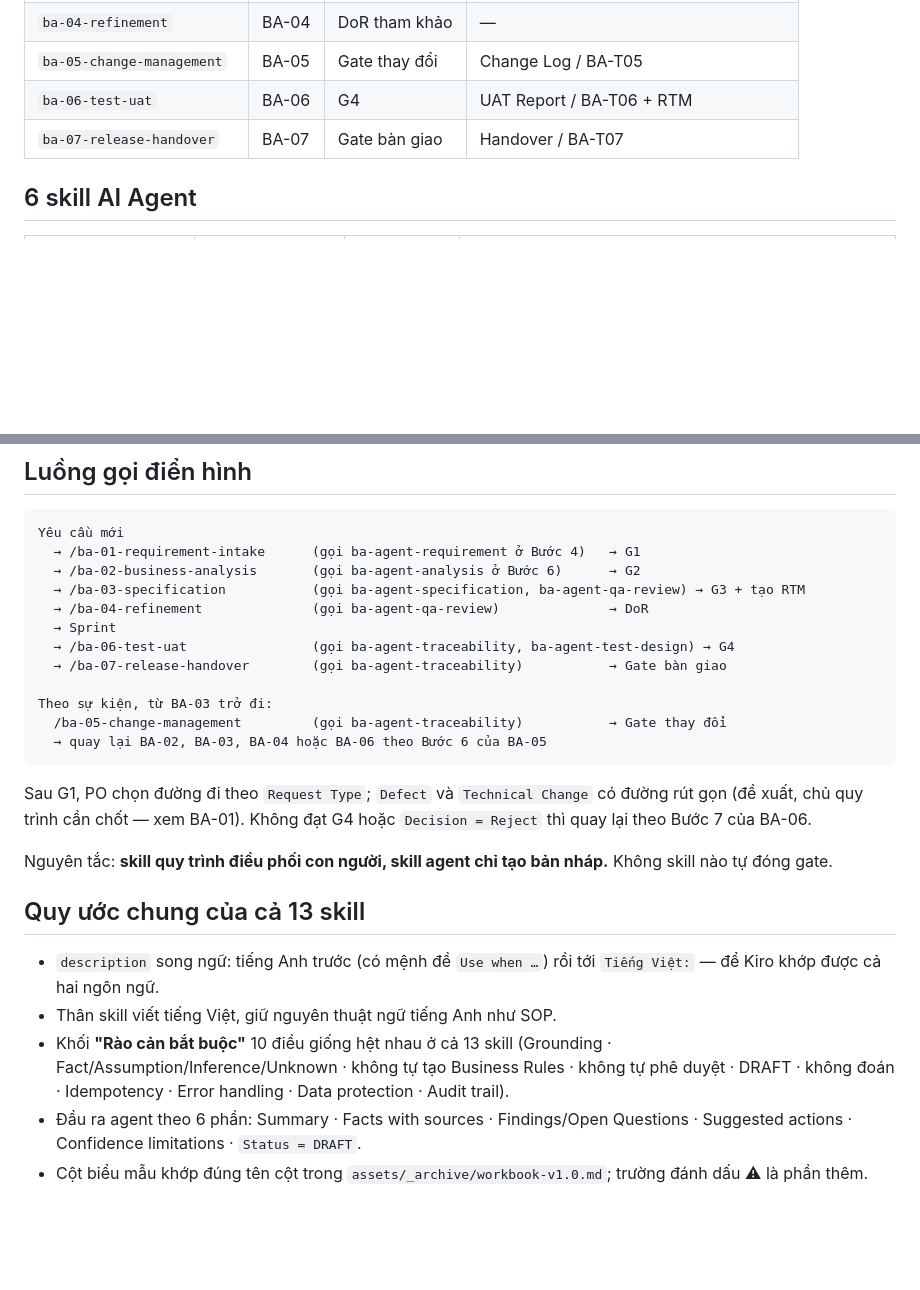
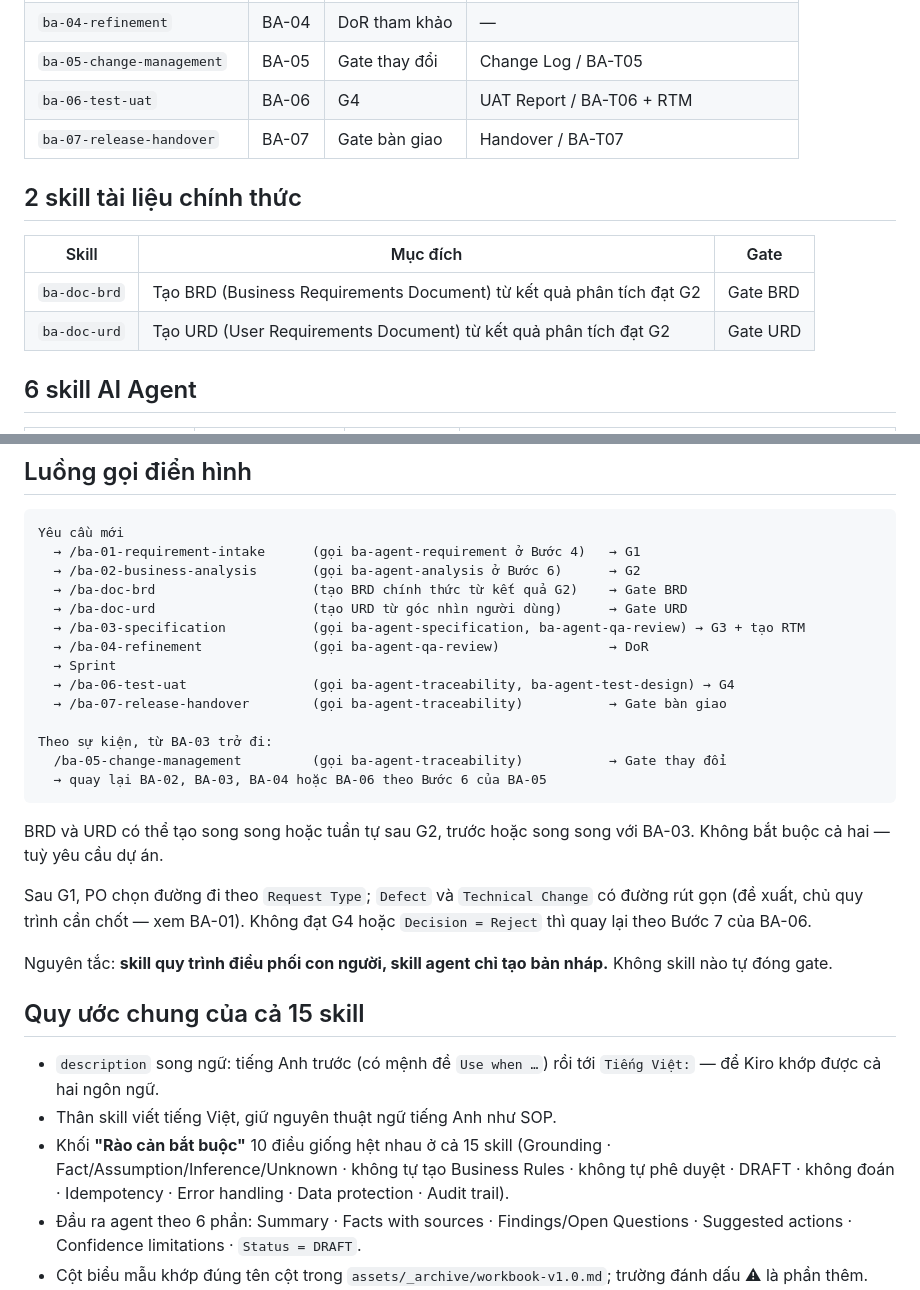
Before and after one commit to kakama89/ba-workflow, a Markdown page: README.md, 2 parts joined by grey strips. GitHub-like rendering; blank space fills up the shorter version.

````diff
--- a/README.md
+++ b/README.md
@@ -38,6 +68,13 @@ Chi tiết: `assets/_archive/README.md`.
 | `ba-05-change-management` | BA-05 | Gate thay đổi | Change Log / BA-T05 |
 | `ba-06-test-uat` | BA-06 | G4 | UAT Report / BA-T06 + RTM |
 | `ba-07-release-handover` | BA-07 | Gate bàn giao | Handover / BA-T07 |
+
+## 2 skill tài liệu chính thức
+
+| Skill | Mục đích | Gate |
+| --- | --- | --- |
+| `ba-doc-brd` | Tạo BRD (Business Requirements Document) từ kết quả phân tích đạt G2 | Gate BRD |
+| `ba-doc-urd` | Tạo URD (User Requirements Document) từ kết quả phân tích đạt G2 | Gate URD |
 
 ## 6 skill AI Agent
 
@@ -68,6 +105,8 @@ RTM đặt ở `ba-03` vì đó là nơi dòng truy vết đầu tiên được
 Yêu cầu mới
   → /ba-01-requirement-intake      (gọi ba-agent-requirement ở Bước 4)   → G1
   → /ba-02-business-analysis       (gọi ba-agent-analysis ở Bước 6)      → G2
+  → /ba-doc-brd                    (tạo BRD chính thức từ kết quả G2)    → Gate BRD
+  → /ba-doc-urd                    (tạo URD từ góc nhìn người dùng)      → Gate URD
   → /ba-03-specification           (gọi ba-agent-specification, ba-agent-qa-review) → G3 + tạo RTM
   → /ba-04-refinement              (gọi ba-agent-qa-review)              → DoR
   → Sprint
@@ -79,14 +118,16 @@ Theo sự kiện, từ BA-03 trở đi:
   → quay lại BA-02, BA-03, BA-04 hoặc BA-06 theo Bước 6 của BA-05
 ```
 
+BRD và URD có thể tạo song song hoặc tuần tự sau G2, trước hoặc song song với BA-03. Không bắt buộc cả hai — tuỳ yêu cầu dự án.
+
 Sau G1, PO chọn đường đi theo `Request Type`; `Defect` và `Technical Change` có đường rút gọn (đề xuất, chủ quy trình cần chốt — xem BA-01). Không đạt G4 hoặc `Decision = Reject` thì quay lại theo Bước 7 của BA-06.
 
 Nguyên tắc: **skill quy trình điều phối con người, skill agent chỉ tạo bản nháp.** Không skill nào tự đóng gate.
 
-## Quy ước chung của cả 13 skill
+## Quy ước chung của cả 15 skill
 - `description` song ngữ: tiếng Anh trước (có mệnh đề `Use when …`) rồi tới `Tiếng Việt:` — để Kiro khớp được cả hai ngôn ngữ.
 - Thân skill viết tiếng Việt, giữ nguyên thuật ngữ tiếng Anh như SOP.
-- Khối **"Rào cản bắt buộc"** 10 điều giống hệt nhau ở cả 13 skill (Grounding · Fact/Assumption/Inference/Unknown · không tự tạo Business Rules · không tự phê duyệt · DRAFT · không đoán · Idempotency · Error handling · Data protection · Audit trail).
+- Khối **"Rào cản bắt buộc"** 10 điều giống hệt nhau ở cả 15 skill (Grounding · Fact/Assumption/Inference/Unknown · không tự tạo Business Rules · không tự phê duyệt · DRAFT · không đoán · Idempotency · Error handling · Data protection · Audit trail).
 - Đầu ra agent theo 6 phần: Summary · Facts with sources · Findings/Open Questions · Suggested actions · Confidence limitations · `Status = DRAFT`.
 - Cột biểu mẫu khớp đúng tên cột trong `assets/_archive/workbook-v1.0.md`; trường đánh dấu ⚠ là phần thêm.
 - Kiểm định sau khi sửa: `python scripts/validate_power.py`.
````
Also changed, not shown: other parts of README.md (+35 -5 lines), POWER.md (+9 -0 lines), skills/ba-doc-brd/SKILL.md (added, +122 -0 lines), skills/ba-doc-urd/SKILL.md (added, +129 -0 lines), assets/install-power.png (added), 6 other files.
